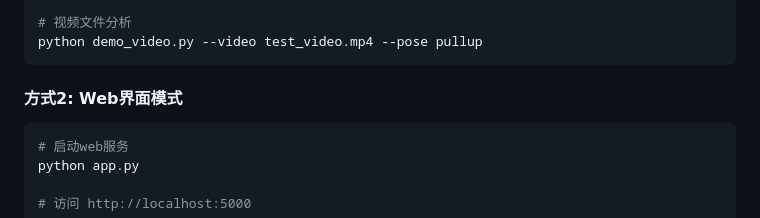
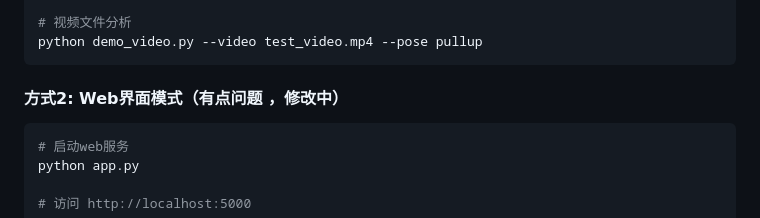
Before and after one commit to aimxu/Fitness_Counter, a Markdown page: README.md, the part around the change. Drawn GitHub-style.

````diff
--- a/README.md
+++ b/README.md
@@ -47,7 +47,7 @@ python demo_camera.py --pose pushup
 python demo_video.py --video test_video.mp4 --pose pullup
 ```
 
-#### 方式2: Web界面模式
+#### 方式2: Web界面模式（有点问题 ，修改中）
 ```bash
 # 启动web服务
 python app.py
````
